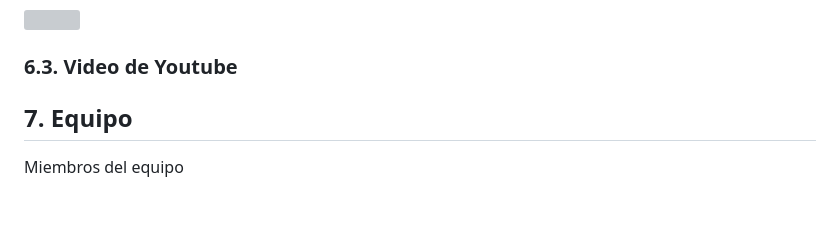
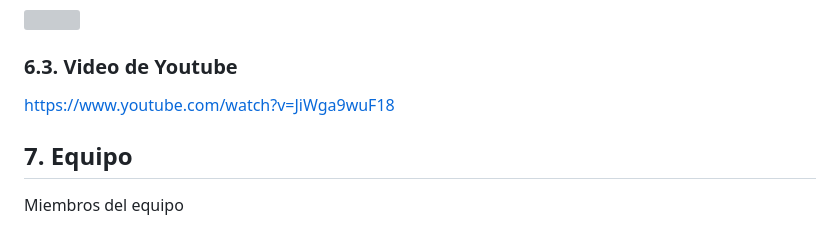
Before and after one commit to Kr1veN/purrfect_shot, a Markdown page: README.md, the part around the change. Rendered like a GitHub page; blank space fills up the shorter version; grey boxes are pictures that could not be loaded.

Commit message:
Update README.md
Video de youtube

```diff
--- a/README.md
+++ b/README.md
@@ -620,6 +620,7 @@ WebSocket es una tecnología que proporciona un canal de comunicación bidirecci
 </p>
 
 ### 6.3. Video de Youtube
+https://www.youtube.com/watch?v=JiWga9wuF18
 
 ## 7. Equipo
 Miembros del equipo
```
